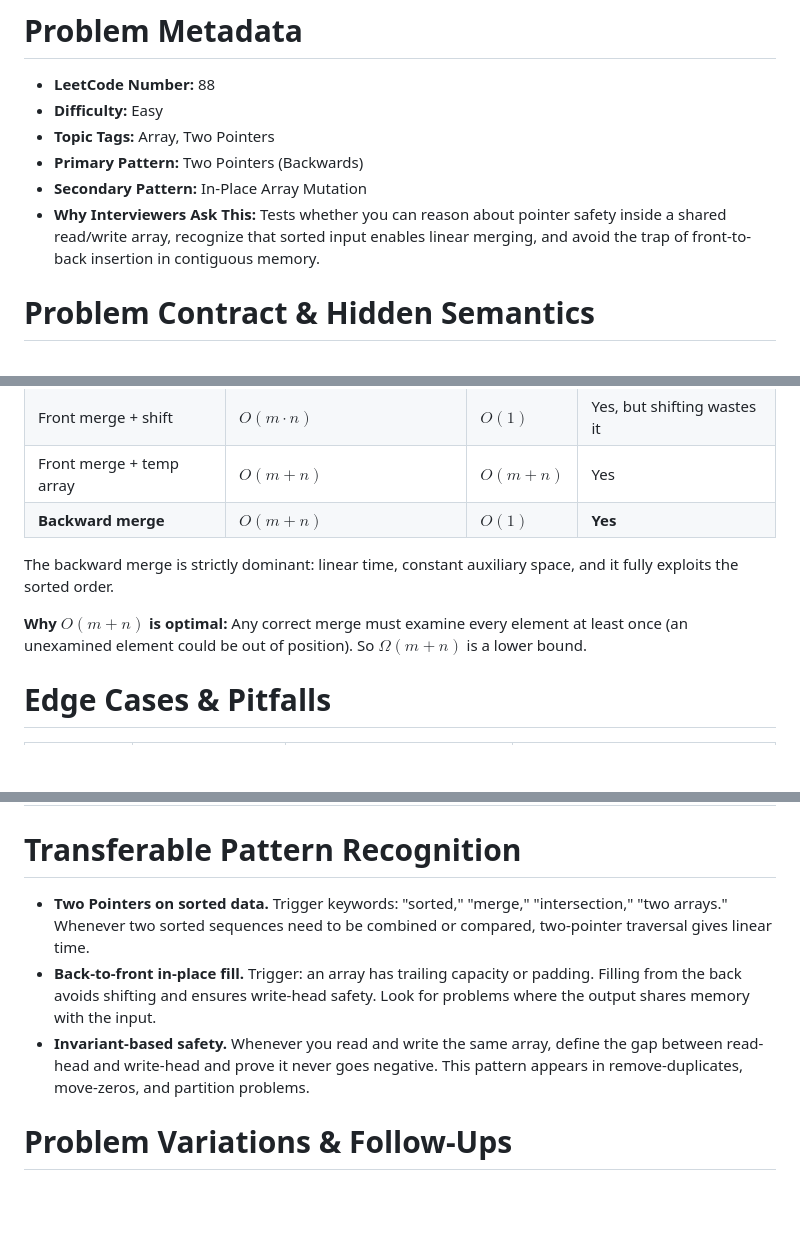
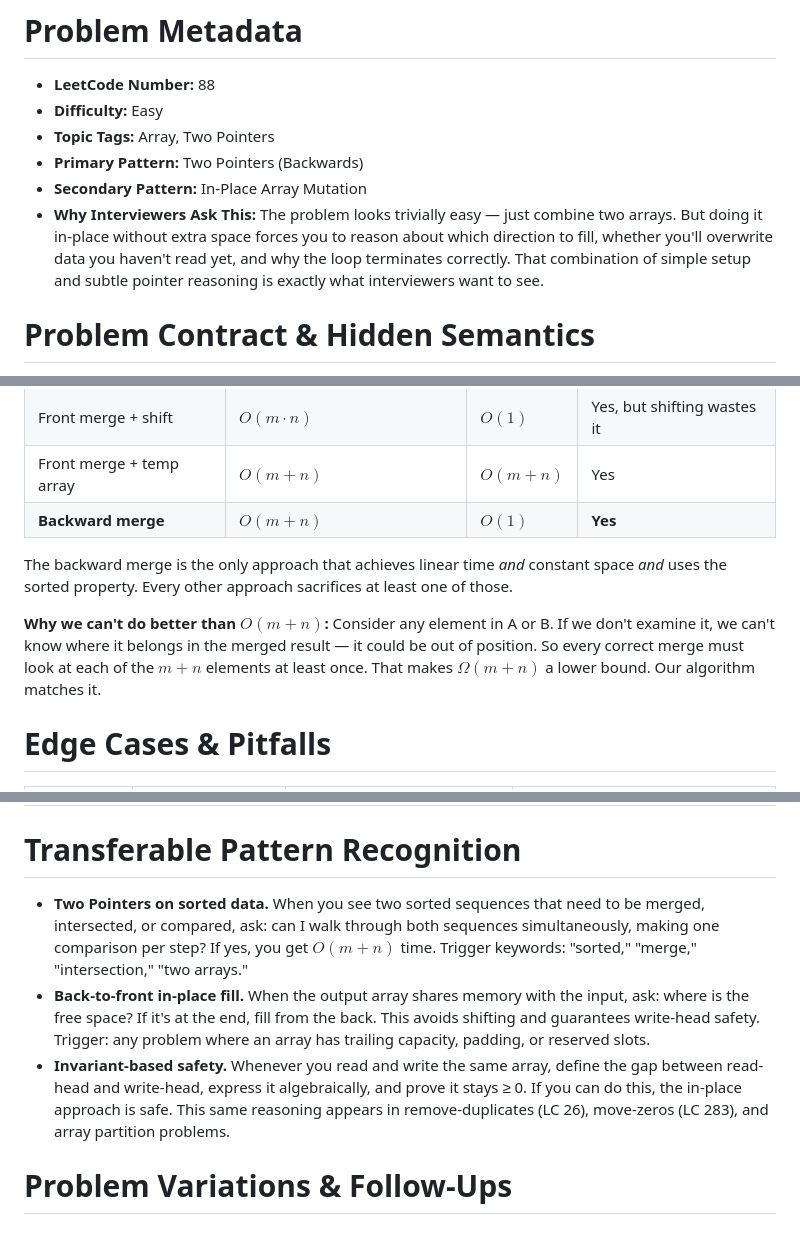
Before and after one commit to jensonp/leetcode, a Markdown page: 088-merge-sorted-array/README.md, 3 parts joined by grey strips. Rendered like a GitHub page; blank space fills up the shorter version.

```diff
--- a/088-merge-sorted-array/README.md
+++ b/088-merge-sorted-array/README.md
@@ -6,7 +6,7 @@
 - **Topic Tags:** Array, Two Pointers
 - **Primary Pattern:** Two Pointers (Backwards)
 - **Secondary Pattern:** In-Place Array Mutation
-- **Why Interviewers Ask This:** Tests whether you can reason about pointer safety inside a shared read/write array, recognize that sorted input enables linear merging, and avoid the trap of front-to-back insertion in contiguous memory.
+- **Why Interviewers Ask This:** The problem looks trivially easy — just combine two arrays. But doing it in-place without extra space forces you to reason about which direction to fill, whether you'll overwrite data you haven't read yet, and why the loop terminates correctly. That combination of simple setup and subtle pointer reasoning is exactly what interviewers want to see.
 
 # Problem Contract & Hidden Semantics
 
@@ -274,9 +274,9 @@ When B is empty, `j = -1` from the start. The loop guard `j >= 0` is immediately
 | Front merge + temp array | $O(m+n)$ | $O(m+n)$ | Yes |
 | **Backward merge** | **$O(m+n)$** | **$O(1)$** | **Yes** |
 
-The backward merge is strictly dominant: linear time, constant auxiliary space, and it fully exploits the sorted order.
+The backward merge is the only approach that achieves linear time *and* constant space *and* uses the sorted property. Every other approach sacrifices at least one of those.
 
-**Why $O(m+n)$ is optimal:** Any correct merge must examine every element at least once (an unexamined element could be out of position). So $\Omega(m+n)$ is a lower bound.
+**Why we can't do better than $O(m+n)$:** Consider any element in A or B. If we don't examine it, we can't know where it belongs in the merged result — it could be out of position. So every correct merge must look at each of the $m+n$ elements at least once. That makes $\Omega(m+n)$ a lower bound. Our algorithm matches it.
 
 # Edge Cases & Pitfalls
 
@@ -290,9 +290,9 @@ The backward merge is strictly dominant: linear time, constant auxiliary space,
 
 # Transferable Pattern Recognition
 
-- **Two Pointers on sorted data.** Trigger keywords: "sorted," "merge," "intersection," "two arrays." Whenever two sorted sequences need to be combined or compared, two-pointer traversal gives linear time.
-- **Back-to-front in-place fill.** Trigger: an array has trailing capacity or padding. Filling from the back avoids shifting and ensures write-head safety. Look for problems where the output shares memory with the input.
-- **Invariant-based safety.** Whenever you read and write the same array, define the gap between read-head and write-head and prove it never goes negative. This pattern appears in remove-duplicates, move-zeros, and partition problems.
+- **Two Pointers on sorted data.** When you see two sorted sequences that need to be merged, intersected, or compared, ask: can I walk through both sequences simultaneously, making one comparison per step? If yes, you get $O(m+n)$ time. Trigger keywords: "sorted," "merge," "intersection," "two arrays."
+- **Back-to-front in-place fill.** When the output array shares memory with the input, ask: where is the free space? If it's at the end, fill from the back. This avoids shifting and guarantees write-head safety. Trigger: any problem where an array has trailing capacity, padding, or reserved slots.
+- **Invariant-based safety.** Whenever you read and write the same array, define the gap between read-head and write-head, express it algebraically, and prove it stays ≥ 0. If you can do this, the in-place approach is safe. This same reasoning appears in remove-duplicates (LC 26), move-zeros (LC 283), and array partition problems.
 
 # Problem Variations & Follow-Ups
 
```
Also changed, not shown: other parts of 088-merge-sorted-array/README.md (+12 -12 lines).
